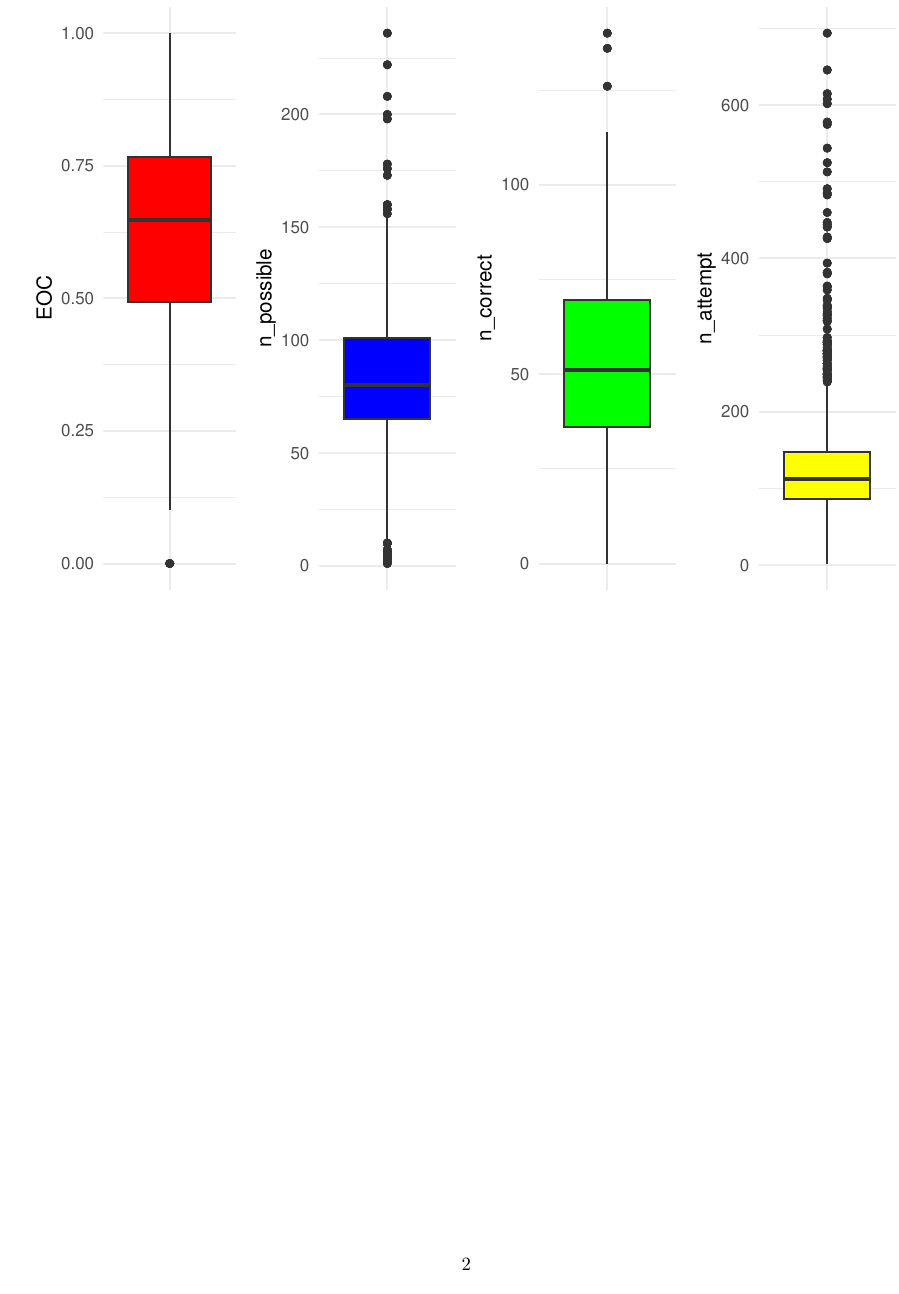
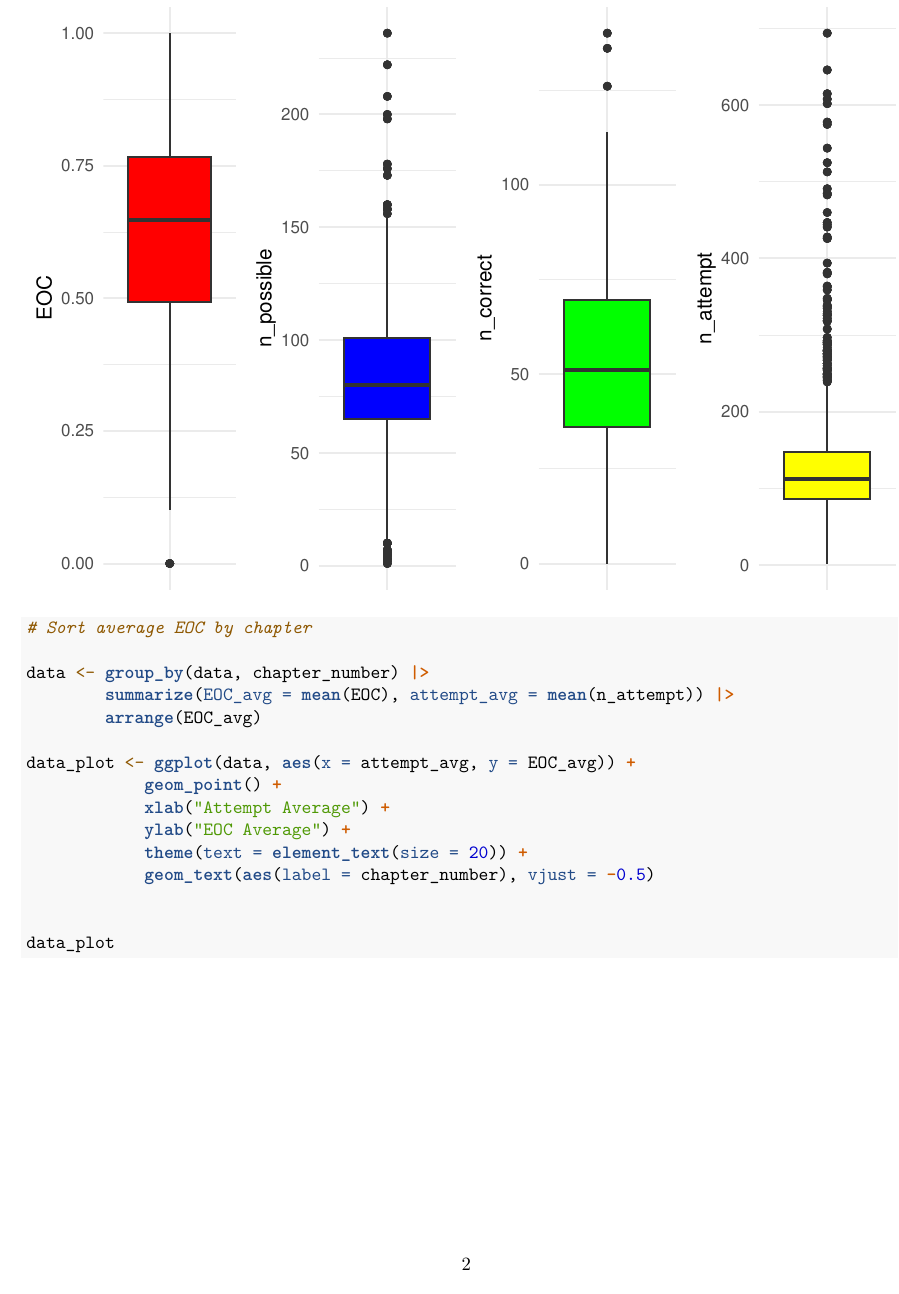
Before and after one commit to Fgress/Case-Competition-DataFest, an R Markdown document (Cleaning checkpoint.Rmd): page 2 of 2 before the commit and page 2 of 3 after it. Rendered offline with R 4.5, knitr and Pandoc, then LaTeX, with nearby package versions; common packages that the code uses without loading them are loaded.

Commit message:
fixed data vs avg_data

````diff
--- a/Cleaning checkpoint.Rmd
+++ b/Cleaning checkpoint.Rmd
@@ -50,3 +50,20 @@ plot_n_attempt <- ggplot(data, aes(x = "", y = n_attempt)) +
 # Arrange the boxplots in a grid layout
 grid.arrange(plot_eoc, plot_n_possible, plot_n_correct, plot_n_attempt, nrow = 1)
 
+```{r}
+
+# Sort average EOC by chapter
+
+data <- group_by(data, chapter_number) |>
+        summarize(EOC_avg = mean(EOC), attempt_avg = mean(n_attempt)) |>
+        arrange(EOC_avg)
+
+data_plot <- ggplot(data, aes(x = attempt_avg, y = EOC_avg)) +
+            geom_point() +
+            xlab("Attempt Average") +
+            ylab("EOC Average") +
+            theme(text = element_text(size = 20)) +
+            geom_text(aes(label = chapter_number), vjust = -0.5)
+
+
+data_plot
````
Also changed, not shown: Cleaning checkpoint.Rmd (4 more changed lines).
